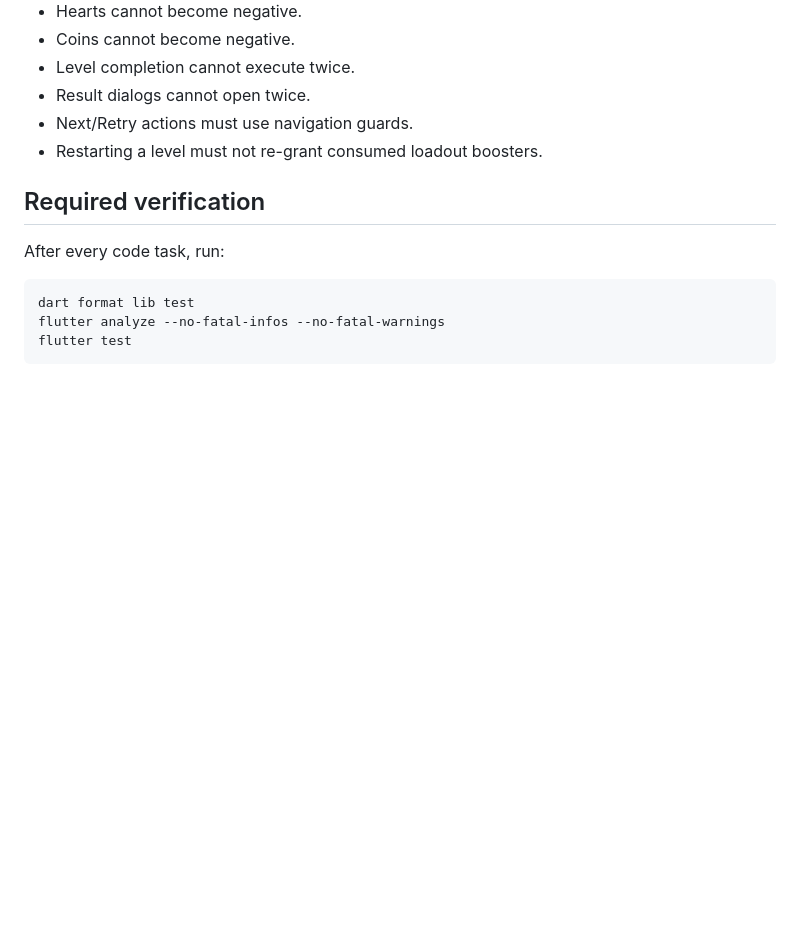
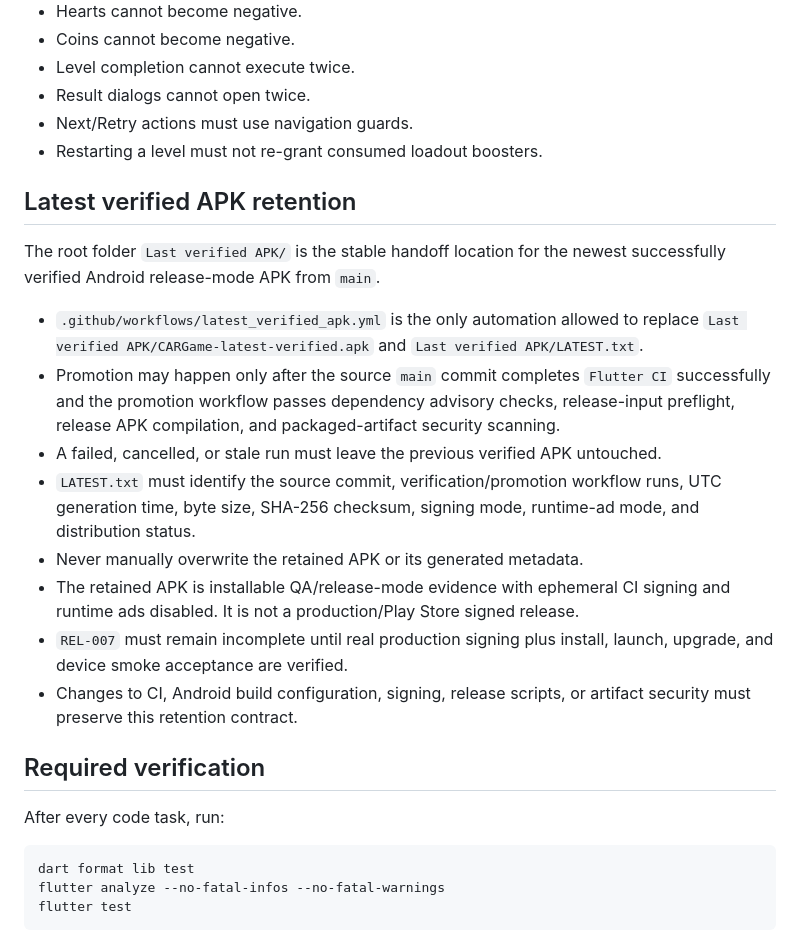
Before and after one commit to walidatiyaai2025-gif/CARGame, a Markdown page: AGENTS.md, the part around the change. Rendered like a GitHub page; blank space fills up the shorter version.

Commit message:
Add persistent latest verified APK project rule

```diff
--- a/AGENTS.md
+++ b/AGENTS.md
@@ -232,6 +232,19 @@ A function is not done until all applicable conditions are met:
 - Next/Retry actions must use navigation guards.
 - Restarting a level must not re-grant consumed loadout boosters.
 
+## Latest verified APK retention
+
+The root folder `Last verified APK/` is the stable handoff location for the newest successfully verified Android release-mode APK from `main`.
+
+- `.github/workflows/latest_verified_apk.yml` is the only automation allowed to replace `Last verified APK/CARGame-latest-verified.apk` and `Last verified APK/LATEST.txt`.
+- Promotion may happen only after the source `main` commit completes `Flutter CI` successfully and the promotion workflow passes dependency advisory checks, release-input preflight, release APK compilation, and packaged-artifact security scanning.
+- A failed, cancelled, or stale run must leave the previous verified APK untouched.
+- `LATEST.txt` must identify the source commit, verification/promotion workflow runs, UTC generation time, byte size, SHA-256 checksum, signing mode, runtime-ad mode, and distribution status.
+- Never manually overwrite the retained APK or its generated metadata.
+- The retained APK is installable QA/release-mode evidence with ephemeral CI signing and runtime ads disabled. It is not a production/Play Store signed release.
+- `REL-007` must remain incomplete until real production signing plus install, launch, upgrade, and device smoke acceptance are verified.
+- Changes to CI, Android build configuration, signing, release scripts, or artifact security must preserve this retention contract.
+
 ## Required verification
 
 After every code task, run:
```
